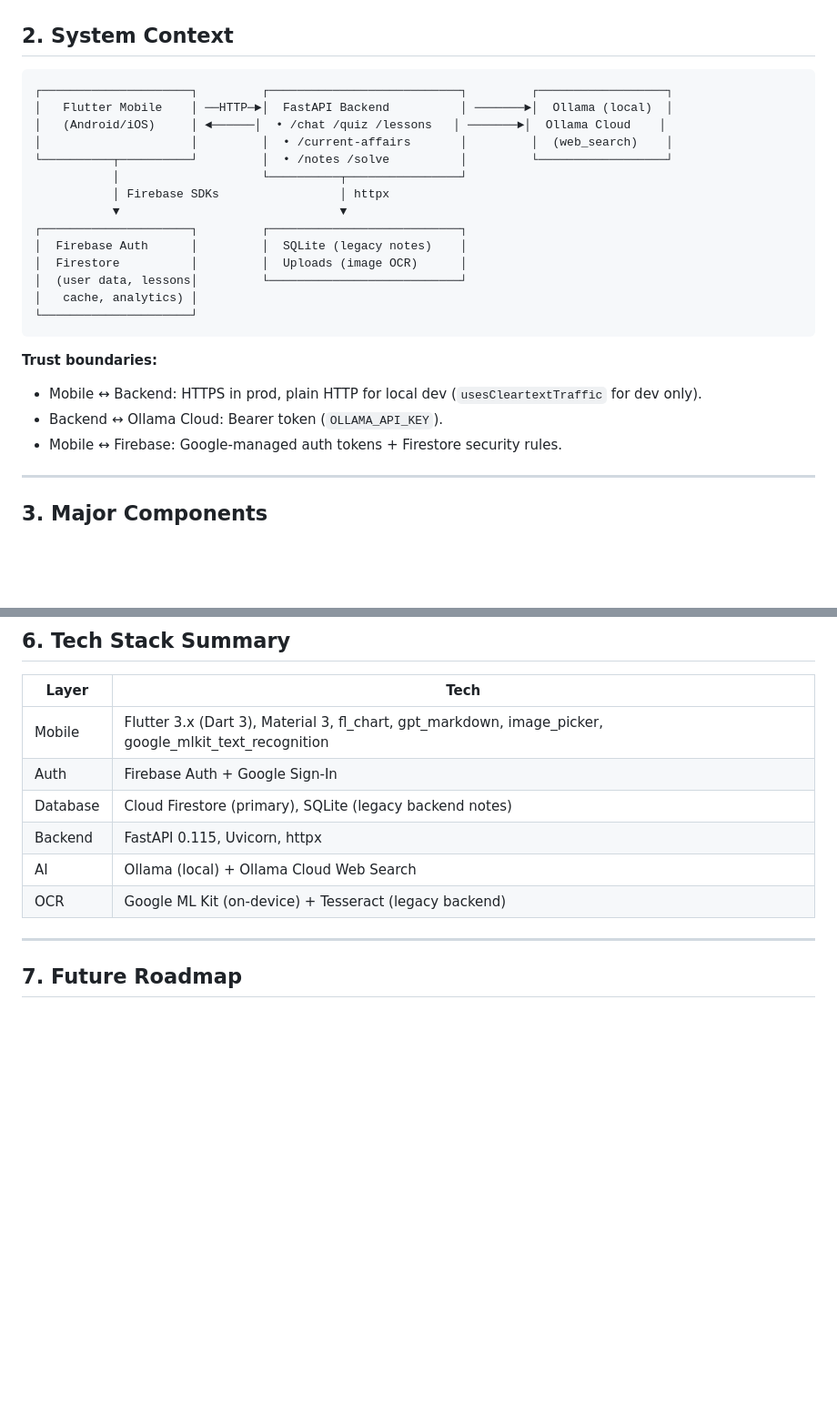
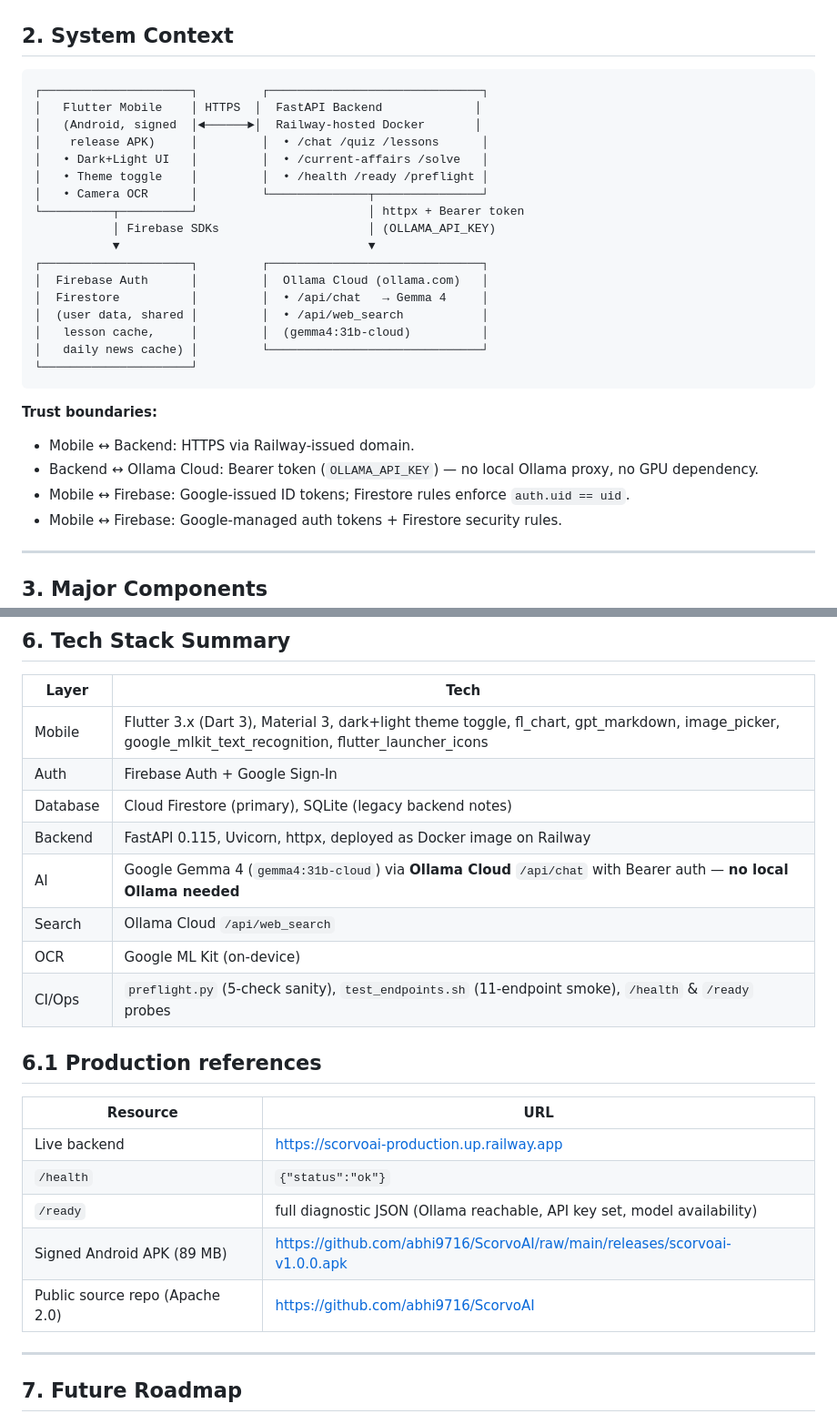
Before and after one commit to abhi9716/ScorvoAI, a Markdown page: docs/HLD.md, 2 parts joined by grey strips. Shown at 91% size. GitHub-like rendering; blank space fills up the shorter version.

````diff
--- a/docs/HLD.md
+++ b/docs/HLD.md
@@ -22,25 +22,29 @@ ScorvoAI is an AI-powered exam-prep platform for Indian government competitive e
 ## 2. System Context
 
 ```
-┌─────────────────────┐         ┌───────────────────────────┐         ┌──────────────────┐
-│   Flutter Mobile    │ ──HTTP─►│  FastAPI Backend          │ ───────►│  Ollama (local)  │
-│   (Android/iOS)     │ ◄──────│  • /chat /quiz /lessons   │ ───────►│  Ollama Cloud    │
-│                     │         │  • /current-affairs       │         │  (web_search)    │
-└──────────┬──────────┘         │  • /notes /solve          │         └──────────────────┘
-           │                    └──────────┬────────────────┘
-           │ Firebase SDKs                 │ httpx
-           ▼                               ▼
-┌─────────────────────┐         ┌───────────────────────────┐
-│  Firebase Auth      │         │  SQLite (legacy notes)    │
-│  Firestore          │         │  Uploads (image OCR)      │
-│  (user data, lessons│         └───────────────────────────┘
-│   cache, analytics) │
+┌─────────────────────┐         ┌──────────────────────────────┐
+│   Flutter Mobile    │ HTTPS  │  FastAPI Backend             │
+│   (Android, signed  │◄──────►│  Railway-hosted Docker       │
+│    release APK)     │         │  • /chat /quiz /lessons      │
+│   • Dark+Light UI   │         │  • /current-affairs /solve   │
+│   • Theme toggle    │         │  • /health /ready /preflight │
+│   • Camera OCR      │         └──────────────┬───────────────┘
+└──────────┬──────────┘                        │ httpx + Bearer token
+           │ Firebase SDKs                     │ (OLLAMA_API_KEY)
+           ▼                                   ▼
+┌─────────────────────┐         ┌──────────────────────────────┐
+│  Firebase Auth      │         │  Ollama Cloud (ollama.com)   │
+│  Firestore          │         │  • /api/chat   → Gemma 4     │
+│  (user data, shared │         │  • /api/web_search           │
+│   lesson cache,     │         │  (gemma4:31b-cloud)          │
+│   daily news cache) │         └──────────────────────────────┘
 └─────────────────────┘
 ```
 
 **Trust boundaries:**
-- Mobile ↔ Backend: HTTPS in prod, plain HTTP for local dev (`usesCleartextTraffic` for dev only).
-- Backend ↔ Ollama Cloud: Bearer token (`OLLAMA_API_KEY`).
+- Mobile ↔ Backend: HTTPS via Railway-issued domain.
+- Backend ↔ Ollama Cloud: Bearer token (`OLLAMA_API_KEY`) — no local Ollama proxy, no GPU dependency.
+- Mobile ↔ Firebase: Google-issued ID tokens; Firestore rules enforce `auth.uid == uid`.
 - Mobile ↔ Firebase: Google-managed auth tokens + Firestore security rules.
 
 ---
@@ -137,12 +141,24 @@ The context block is prepended to the user's actual question so the LLM answers
 
 | Layer    | Tech |
 | -------- | ---- |
-| Mobile   | Flutter 3.x (Dart 3), Material 3, fl_chart, gpt_markdown, image_picker, google_mlkit_text_recognition |
+| Mobile   | Flutter 3.x (Dart 3), Material 3, dark+light theme toggle, fl_chart, gpt_markdown, image_picker, google_mlkit_text_recognition, flutter_launcher_icons |
 | Auth     | Firebase Auth + Google Sign-In |
 | Database | Cloud Firestore (primary), SQLite (legacy backend notes) |
-| Backend  | FastAPI 0.115, Uvicorn, httpx |
-| AI       | Ollama (local) + Ollama Cloud Web Search |
-| OCR      | Google ML Kit (on-device) + Tesseract (legacy backend) |
+| Backend  | FastAPI 0.115, Uvicorn, httpx, deployed as Docker image on Railway |
+| AI       | Google Gemma 4 (`gemma4:31b-cloud`) via **Ollama Cloud** `/api/chat` with Bearer auth — **no local Ollama needed** |
+| Search   | Ollama Cloud `/api/web_search` |
+| OCR      | Google ML Kit (on-device) |
+| CI/Ops   | `preflight.py` (5-check sanity), `test_endpoints.sh` (11-endpoint smoke), `/health` & `/ready` probes |
+
+## 6.1 Production references
+
+| Resource | URL |
+| -------- | --- |
+| Live backend | https://scorvoai-production.up.railway.app |
+| `/health` | `{"status":"ok"}` |
+| `/ready` | full diagnostic JSON (Ollama reachable, API key set, model availability) |
+| Signed Android APK (89 MB) | https://github.com/abhi9716/ScorvoAI/raw/main/releases/scorvoai-v1.0.0.apk |
+| Public source repo (Apache 2.0) | https://github.com/abhi9716/ScorvoAI |
 
 ---
 
````
Also changed, not shown: docs/LLD.md (+53 -27 lines).
